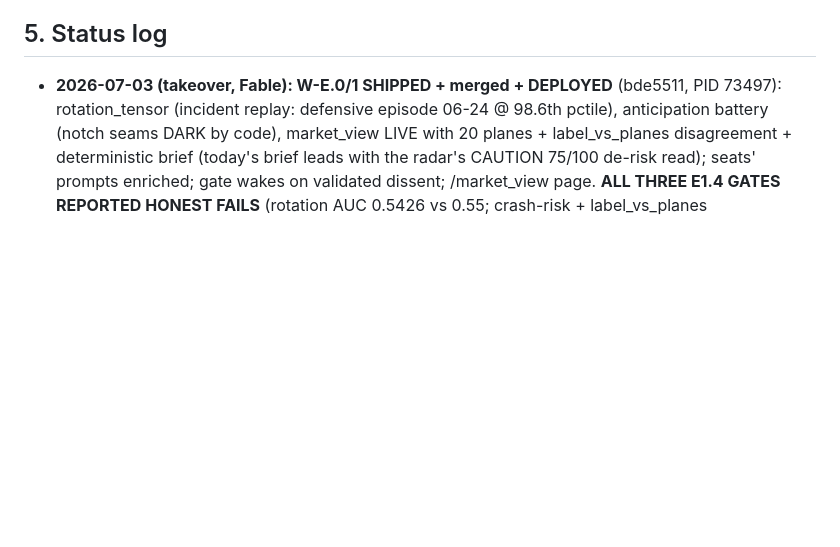
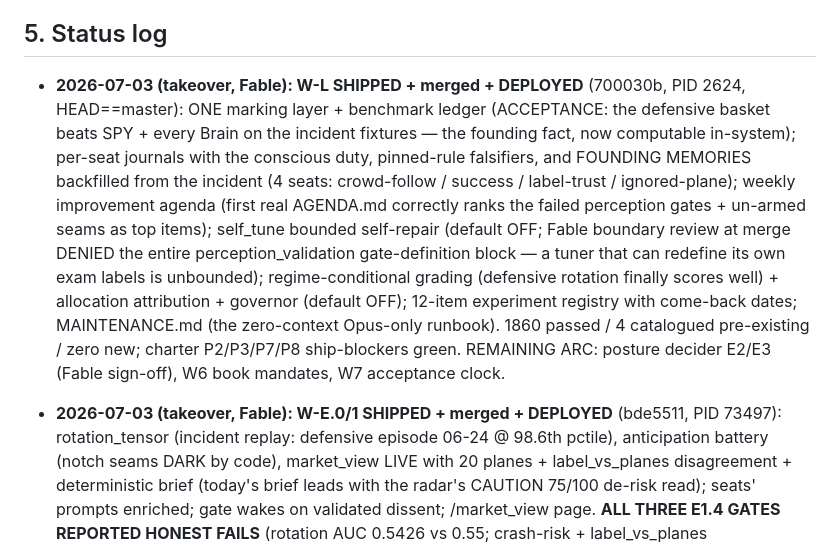
Before and after one commit to chriswong6031-creator/Mastermind, a Markdown page: research/MASTERMIND_FIX_MASTERPLAN.md, the part around the change. Drawn GitHub-style; blank space fills up the shorter version.

Commit message:
docs(program): W-L status — the conscience is live; founding memories written; first agenda ranks correctly
Co-Authored-By: Claude Fable 5 <noreply@anthropic.com>

```diff
--- a/research/MASTERMIND_FIX_MASTERPLAN.md
+++ b/research/MASTERMIND_FIX_MASTERPLAN.md
@@ -197,6 +197,7 @@ signal queue today → ~95% priority-weighted after W-E, with NO new data source
 
 ## 5. Status log
 
+- **2026-07-03 (takeover, Fable): W-L SHIPPED + merged + DEPLOYED** (700030b, PID 2624, HEAD==master): ONE marking layer + benchmark ledger (ACCEPTANCE: the defensive basket beats SPY + every Brain on the incident fixtures — the founding fact, now computable in-system); per-seat journals with the conscious duty, pinned-rule falsifiers, and FOUNDING MEMORIES backfilled from the incident (4 seats: crowd-follow / success / label-trust / ignored-plane); weekly improvement agenda (first real AGENDA.md correctly ranks the failed perception gates + un-armed seams as top items); self_tune bounded self-repair (default OFF; Fable boundary review at merge DENIED the entire perception_validation gate-definition block — a tuner that can redefine its own exam labels is unbounded); regime-conditional grading (defensive rotation finally scores well) + allocation attribution + governor (default OFF); 12-item experiment registry with come-back dates; MAINTENANCE.md (the zero-context Opus-only runbook). 1860 passed / 4 catalogued pre-existing / zero new; charter P2/P3/P7/P8 ship-blockers green. REMAINING ARC: posture decider E2/E3 (Fable sign-off), W6 book mandates, W7 acceptance clock.
 - **2026-07-03 (takeover, Fable): W-E.0/1 SHIPPED + merged + DEPLOYED** (bde5511, PID 73497): rotation_tensor (incident replay: defensive episode 06-24 @ 98.6th pctile), anticipation battery (notch seams DARK by code), market_view LIVE with 20 planes + label_vs_planes disagreement + deterministic brief (today's brief leads with the radar's CAUTION 75/100 de-risk read); seats' prompts enriched; gate wakes on validated dissent; /market_view page. **ALL THREE E1.4 GATES REPORTED HONEST FAILS** (rotation AUC 0.5426 vs 0.55; crash-risk + label_vs_planes UNCOMPUTABLE without vendored history — H4 named as unlock): everything ships advisory/cold_start, arm seams dark, forward logs accrue from today. P3 held under pressure three-for-three. W-L (Conscious Learning) build launched.
 - **2026-07-03 (takeover, Fable): W-I SHIPPED + merged + DEPLOYED** (1d195c1, PID 85060, HEAD==master): distribution escalator (replay: sev-3/cap-0.55 on 06-26 vs the real 1.0 no-op; shadow trim ladder w/ pre-registered falsifier), liquidity-quality classifier (incident window = STRESS-EXPANSION; degrades toward stress never benign), **nowcast walk-forward gate FAILED honestly (hit-rate 0.354, wrong:right 1.9:1) → shipped ADVISORY-ONLY, not budget-wired (P3 working as designed)**, rotation_evidence blend (2 agree ×0.90 / 3+ ×0.80 + DEF_SLEEVE lift), incident replay battery 6/6 green as permanent CI, deploy-lag tripwire live, ballast cap-exempt, china_regime sparse restored. W-E.0/1 build launched next.
 - **2026-07-02 (takeover, Fable): CHARTER v2 committed** (10 principles + standing self-interrogation). P1 hot
```
